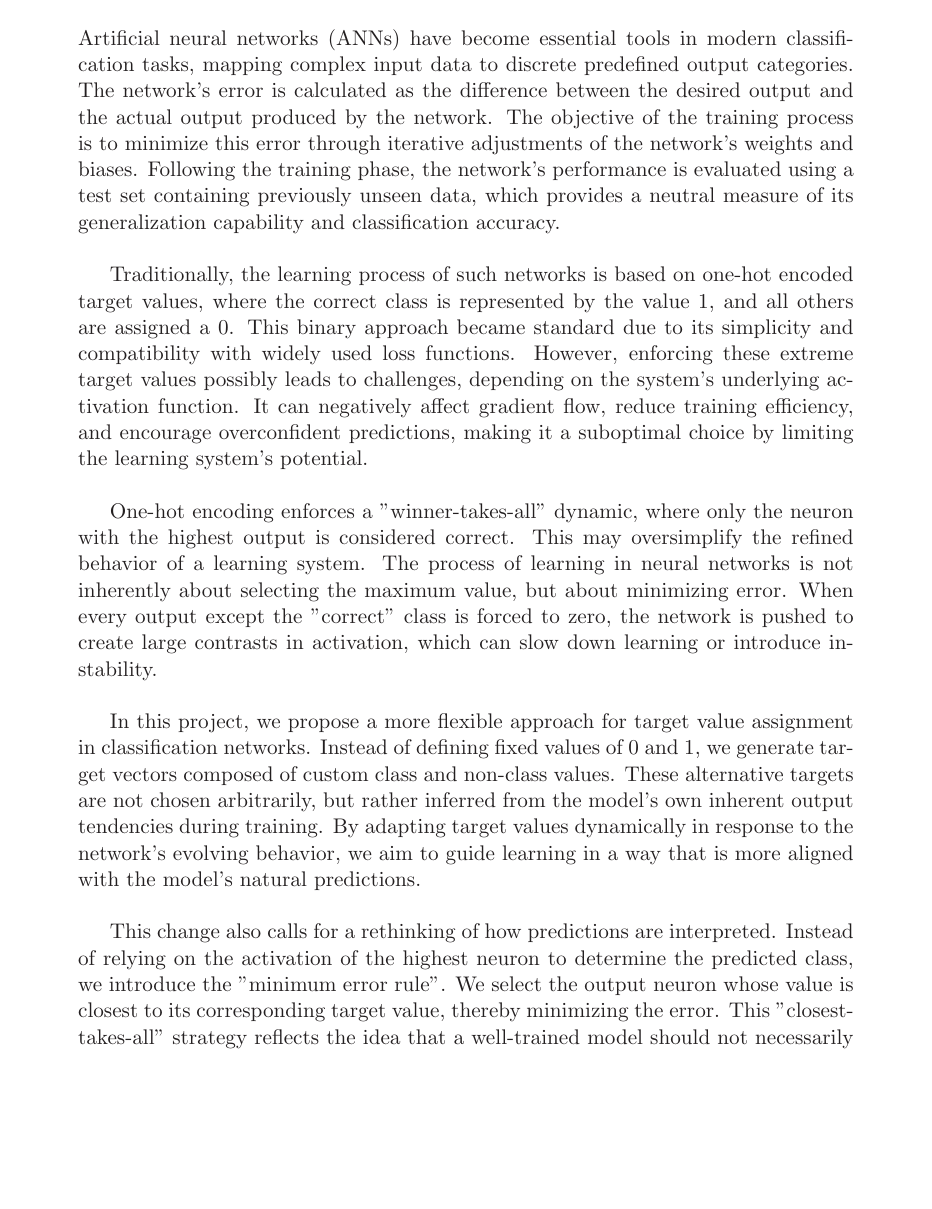
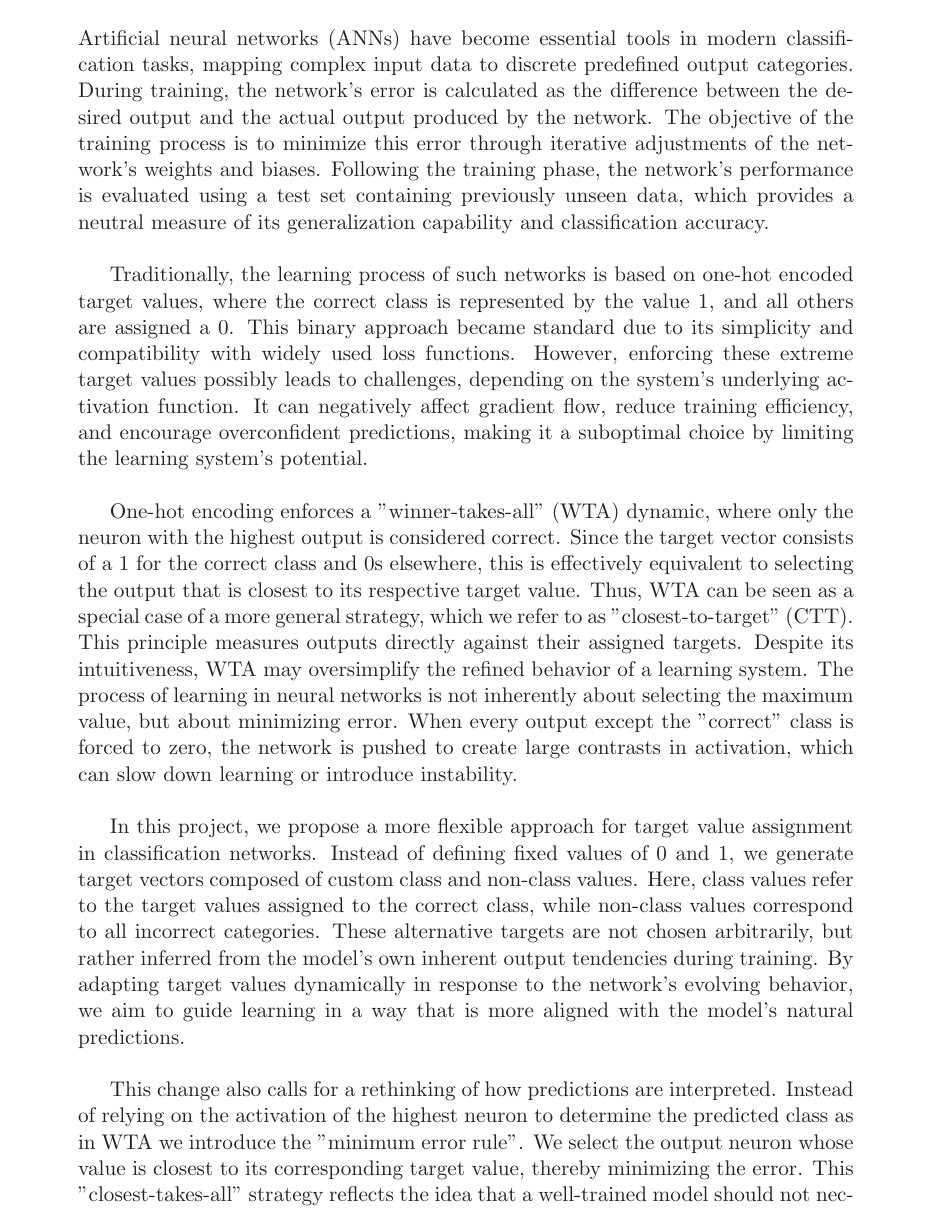
Before and after one commit to Zitronekoma30/nc-target-values, a LaTeX document (report/report.tex): part of page 3 of 7 before the commit and part of page 3 of 8 after it, cut so that both start at the same text, the shorter picture padded with empty space. Compiled offline with LaTeX, dvips and Ghostscript.

Commit message:
intoduction feedback fixed

```diff
--- a/report/report.tex
+++ b/report/report.tex
@@ -98,15 +98,15 @@ The goal of our project is to increase training efficiency while maintaining acc
 \newpage
 
 \section{Introduction}
-Artificial neural networks (ANNs) have become essential tools in modern classification tasks, mapping complex input data to discrete predefined output categories. The network's error is calculated as the difference between the desired output and the actual output produced by the network. The objective of the training process is to minimize this error through iterative adjustments of the network's weights and biases. Following the training phase, the network's performance is evaluated using a test set containing previously unseen data, which provides a neutral measure of its generalization capability and classification accuracy. \\
+Artificial neural networks (ANNs) have become essential tools in modern classification tasks, mapping complex input data to discrete predefined output categories. During training, the network's error is calculated as the difference between the desired output and the actual output produced by the network. The objective of the training process is to minimize this error through iterative adjustments of the network's weights and biases. Following the training phase, the network's performance is evaluated using a test set containing previously unseen data, which provides a neutral measure of its generalization capability and classification accuracy. \\
 
 Traditionally, the learning process of such networks is based on one-hot encoded target values, where the correct class is represented by the value 1, and all others are assigned a 0. This binary approach became standard due to its simplicity and compatibility with widely used loss functions. However, enforcing these extreme target values possibly leads to challenges, depending on the system's underlying activation function. It can negatively affect gradient flow, reduce training efficiency, and encourage overconfident predictions, making it a suboptimal choice by limiting the learning system's potential.\\
 
-One-hot encoding enforces a "winner-takes-all" dynamic, where only the neuron with the highest output is considered correct. This may oversimplify the refined behavior of a learning system. The process of learning in neural networks is not inherently about selecting the maximum value, but about minimizing error. When every output except the "correct" class is forced to zero, the network is pushed to create large contrasts in activation, which can slow down learning or introduce instability. \\
+One-hot encoding enforces a "winner-takes-all" (WTA) dynamic, where only the neuron with the highest output is considered correct. Since the target vector consists of a 1 for the correct class and 0s elsewhere, this is effectively equivalent to selecting the output that is closest to its respective target value. Thus, WTA can be seen as a special case of a more general strategy, which we refer to as "closest-to-target" (CTT). This principle measures outputs directly against their assigned targets. Despite its intuitiveness, WTA may oversimplify the refined behavior of a learning system. The process of learning in neural networks is not inherently about selecting the maximum value, but about minimizing error. When every output except the "correct" class is forced to zero, the network is pushed to create large contrasts in activation, which can slow down learning or introduce instability. \\
 
-In this project, we propose a more flexible approach for target value assignment in classification networks. Instead of defining fixed values of 0 and 1, we generate target vectors composed of custom class and non-class values. These alternative targets are not chosen arbitrarily, but rather inferred from the model's own inherent output tendencies during training. By adapting target values dynamically in response to the network's evolving behavior, we aim to guide learning in a way that is more aligned with the model's natural predictions. \\
+In this project, we propose a more flexible approach for target value assignment in classification networks. Instead of defining fixed values of 0 and 1, we generate target vectors composed of custom class and non-class values. Here, class values refer to the target values assigned to the correct class, while non-class values correspond to all incorrect categories. These alternative targets are not chosen arbitrarily, but rather inferred from the model's own inherent output tendencies during training. By adapting target values dynamically in response to the network's evolving behavior, we aim to guide learning in a way that is more aligned with the model's natural predictions. \\
 
-This change also calls for a rethinking of how predictions are interpreted. Instead of relying on the activation of the highest neuron to determine the predicted class, we introduce the "minimum error rule". We select the output neuron whose value is closest to its corresponding target value, thereby minimizing the error. This "closest-takes-all" strategy reflects the idea that a well-trained model should not necessarily produce a maximal value, but rather accurately match the desired response. \\
+This change also calls for a rethinking of how predictions are interpreted. Instead of relying on the activation of the highest neuron to determine the predicted class as in WTA we introduce the "minimum error rule". We select the output neuron whose value is closest to its corresponding target value, thereby minimizing the error. This "closest-takes-all" strategy reflects the idea that a well-trained model should not necessarily produce a maximal value, but rather accurately match the desired response. \\
 
 Our hypothesis is that this method improves the training efficency, while maintaining, or enhancing, the classification accuracy. We empirically evaluate this method using the MNIST dataset, comparing its performance against the traditional one-hot encoding approach. \\
 
```
Also changed, not shown: presentations/präsi_4.pdf (added), report/report.pdf (added), 1 other file.
